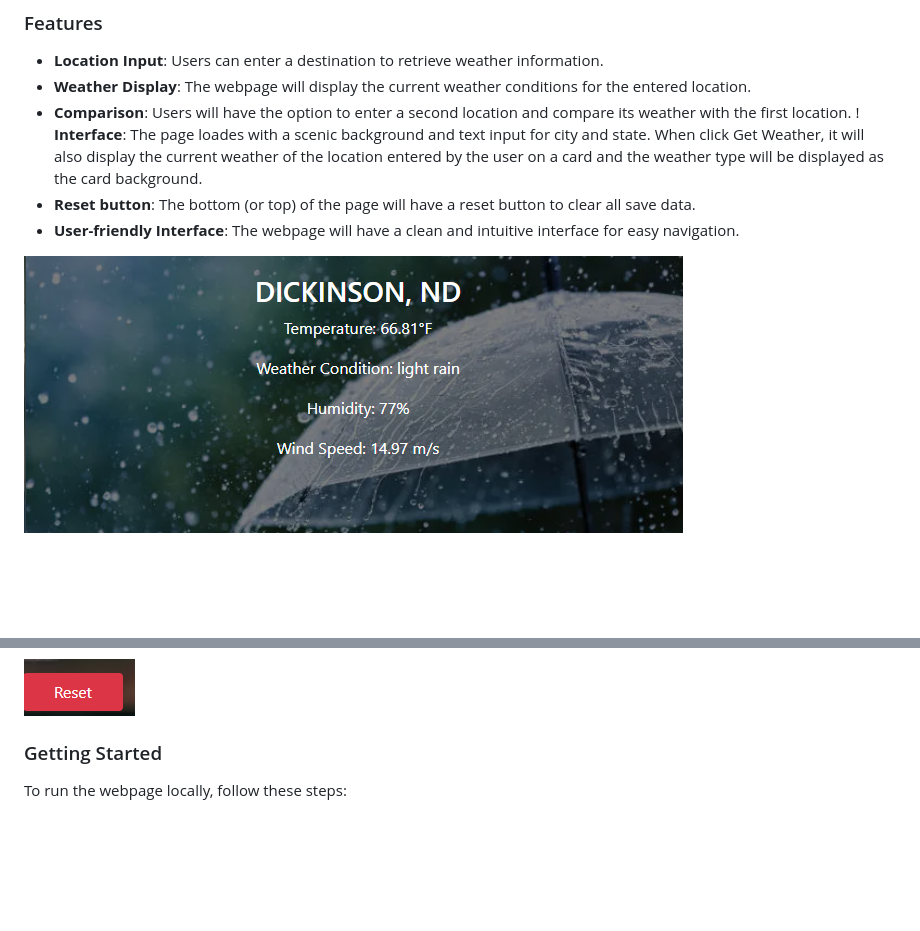
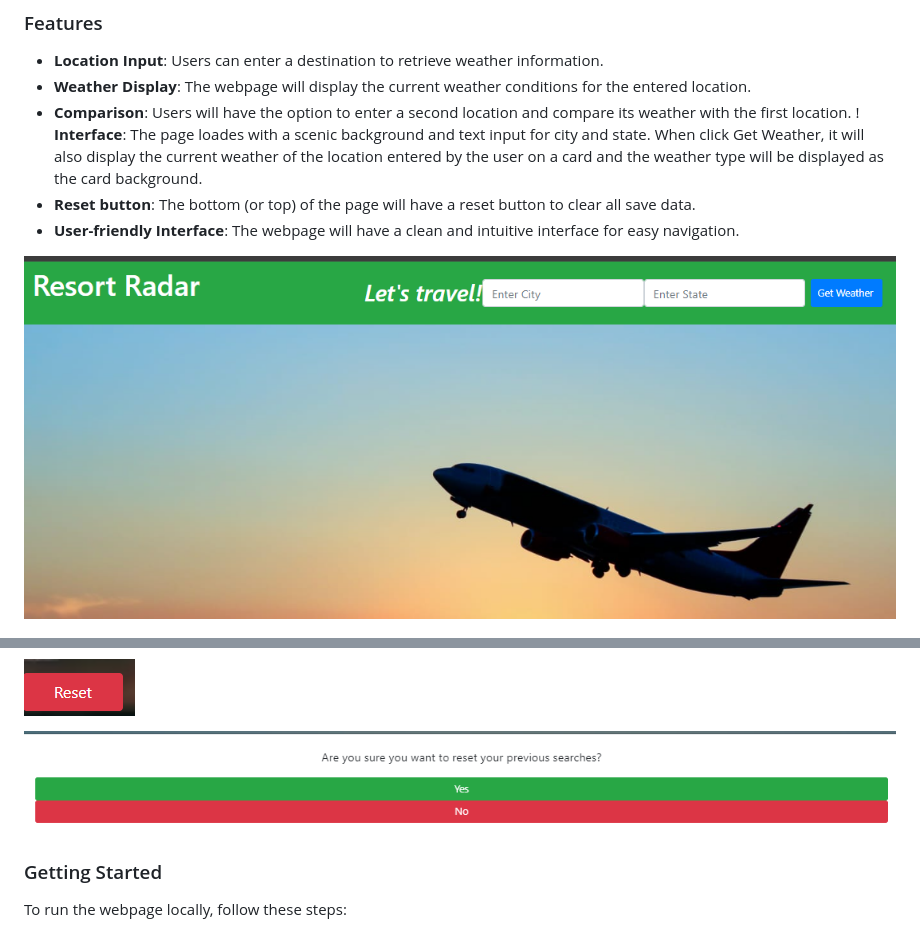
Before and after one commit to mvoidets/ResortRadar, a Markdown page: README.md, 2 parts joined by grey strips. Drawn GitHub-style; pictures changed too: images/landing_page.png (added), images/reset_modal.png (added); blank space fills up the shorter version.

Commit message:
changed screenshots in readme

```diff
--- a/README.md
+++ b/README.md
@@ -49,14 +49,15 @@ by the user on a card and the weather type will be displayed as the card backgro
 - **User-friendly Interface**: The webpage will have a clean and intuitive interface for easy navigation.
 
 
-
-![rainy](images/rainy.png)
+![landing_page](images/landing_page.png)
 
 ![modal](images/modal.png)
 
 ![compare](images/compare.png)
 
 ![reset](images/reset.png)
+
+![reset_modal](images/reset_modal.png)
 
 ### Getting Started
 
```
Also changed, not shown: 1 other file.
